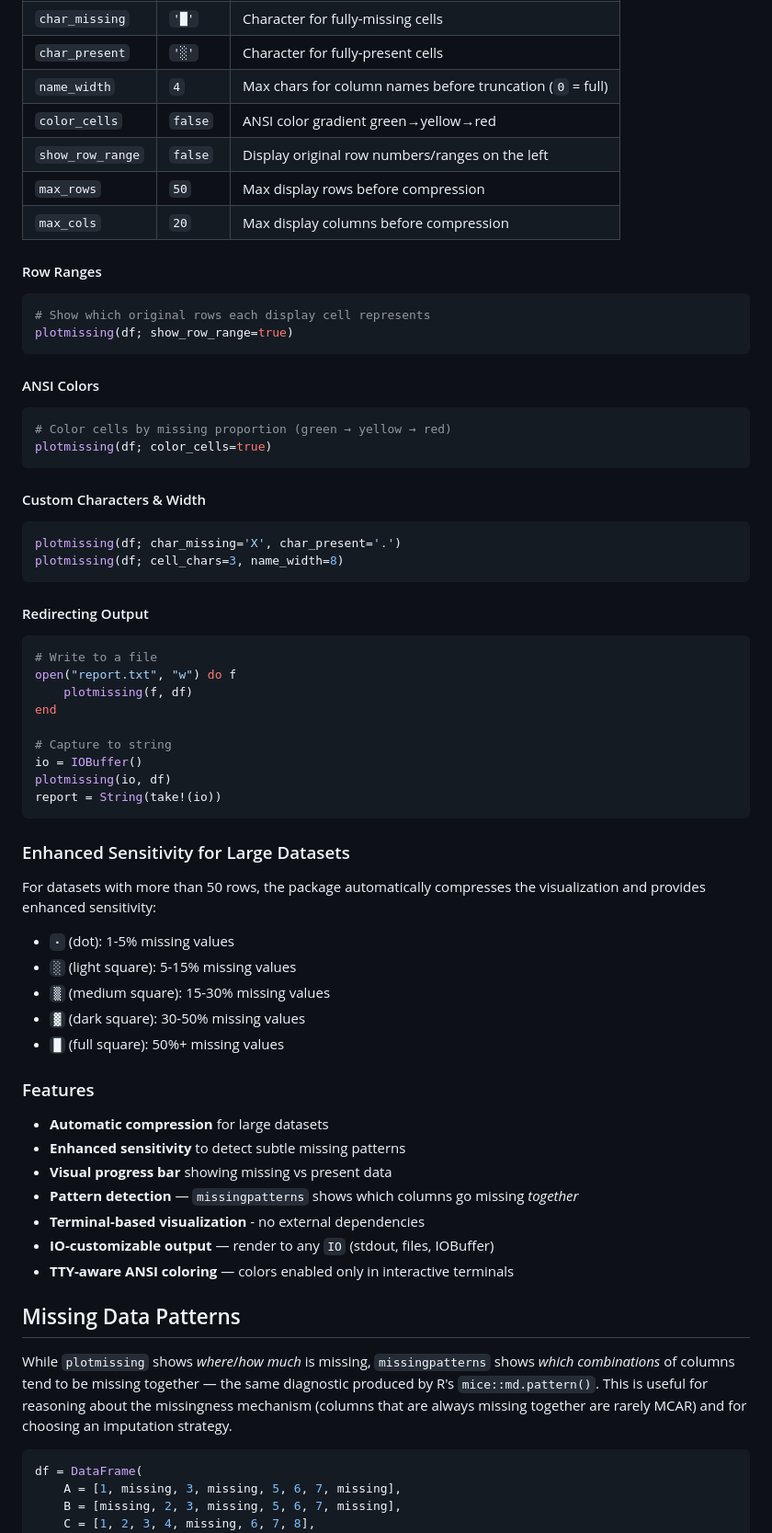
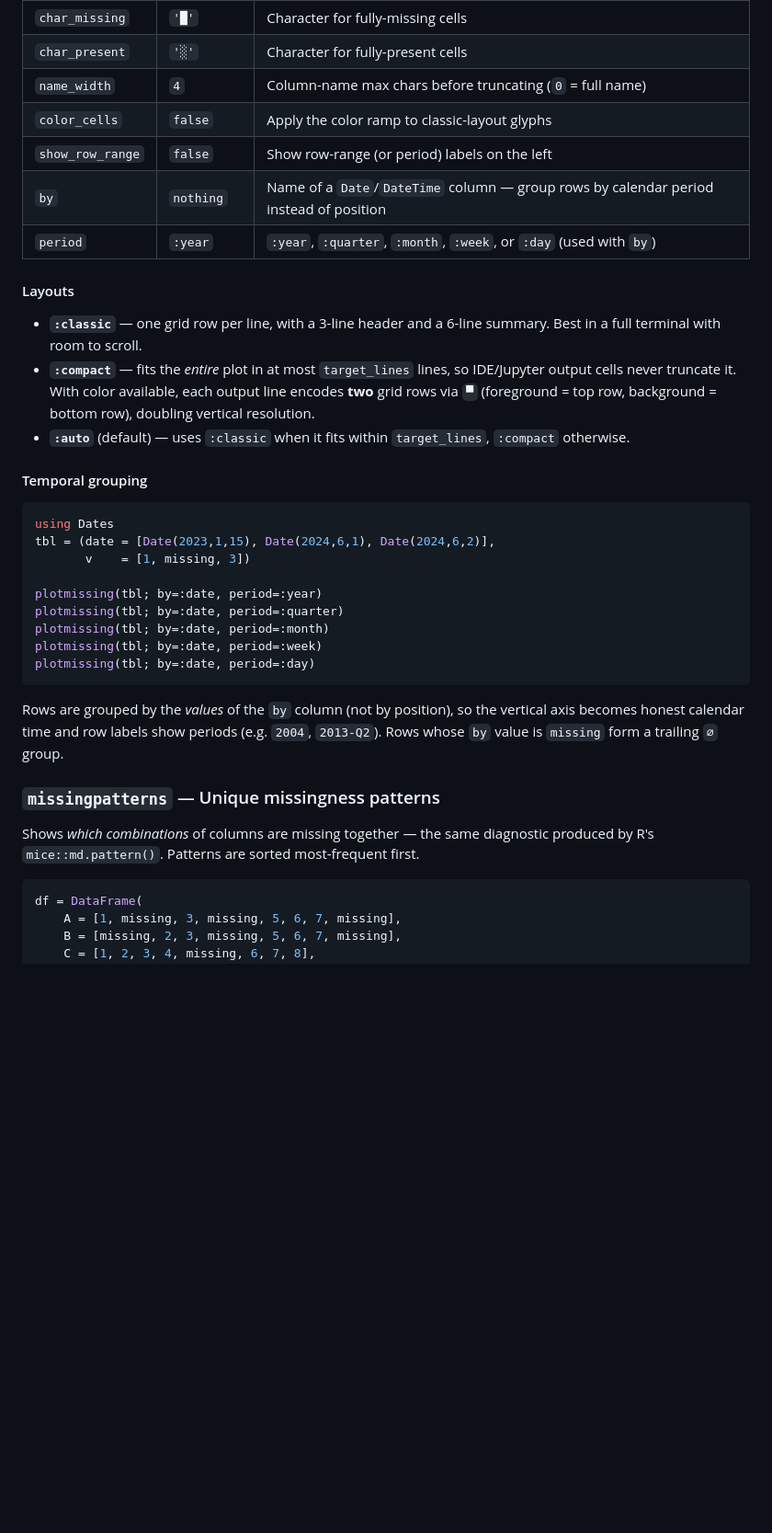
Before and after one commit to dantebertuzzi/MissingPatterns.jl, a Markdown page: README.md, the part around one of its changes. Shown at 92% size. Drawn GitHub-style; blank space fills up the shorter version.

````diff
--- a/README.md
+++ b/README.md
@@ -56,73 +76,40 @@ You can customize the appearance using keyword arguments:
 | `char_missing` | `'█'` | Character for fully-missing cells |
 | `char_present` | `'░'` | Character for fully-present cells |
-| `name_width` | `4` | Max chars for column names before truncation (`0` = full) |
-| `color_cells` | `false` | ANSI color gradient green→yellow→red |
-| `show_row_range` | `false` | Display original row numbers/ranges on the left |
-| `max_rows` | `50` | Max display rows before compression |
-| `max_cols` | `20` | Max display columns before compression |
+| `name_width` | `4` | Column-name max chars before truncating (`0` = full name) |
+| `color_cells` | `false` | Apply the color ramp to classic-layout glyphs |
+| `show_row_range` | `false` | Show row-range (or period) labels on the left |
+| `by` | `nothing` | Name of a `Date`/`DateTime` column — group rows by calendar period instead of position |
+| `period` | `:year` | `:year`, `:quarter`, `:month`, `:week`, or `:day` (used with `by`) |
 
-#### Row Ranges
+#### Layouts
+
+- **`:classic`** — one grid row per line, with a 3-line header and a 6-line summary. Best in a full terminal with room to scroll.
+- **`:compact`** — fits the *entire* plot in at most `target_lines` lines, so IDE/Jupyter output cells never truncate it. With color available, each output line encodes **two** grid rows via `▀` (foreground = top row, background = bottom row), doubling vertical resolution.
+- **`:auto`** (default) — uses `:classic` when it fits within `target_lines`, `:compact` otherwise.
+
+#### Temporal grouping
 
 ```julia
-# Show which original rows each display cell represents
-plotmissing(df; show_row_range=true)
+using Dates
+tbl = (date = [Date(2023,1,15), Date(2024,6,1), Date(2024,6,2)],
+       v    = [1, missing, 3])
+
+plotmissing(tbl; by=:date, period=:year)
+plotmissing(tbl; by=:date, period=:quarter)
+plotmissing(tbl; by=:date, period=:month)
+plotmissing(tbl; by=:date, period=:week)
+plotmissing(tbl; by=:date, period=:day)
 ```
 
-#### ANSI Colors
+Rows are grouped by the *values* of the `by` column (not by position), so the
+vertical axis becomes honest calendar time and row labels show periods (e.g.
+`2004`, `2013-Q2`). Rows whose `by` value is `missing` form a trailing `∅` group.
 
-```julia
-# Color cells by missing proportion (green → yellow → red)
-plotmissing(df; color_cells=true)
-```
+### `missingpatterns` — Unique missingness patterns
 
-#### Custom Characters & Width
-
-```julia
-plotmissing(df; char_missing='X', char_present='.')
-plotmissing(df; cell_chars=3, name_width=8)
-```
-
-#### Redirecting Output
-
-```julia
-# Write to a file
-open("report.txt", "w") do f
-    plotmissing(f, df)
-end
-
-# Capture to string
-io = IOBuffer()
-plotmissing(io, df)
-report = String(take!(io))
-```
-
-### Enhanced Sensitivity for Large Datasets
-
-For datasets with more than 50 rows, the package automatically compresses the visualization and provides enhanced sensitivity:
-
-- **`·`** (dot): 1-5% missing values
-- **`░`** (light square): 5-15% missing values
-- **`▒`** (medium square): 15-30% missing values
-- **`▓`** (dark square): 30-50% missing values
-- **`█`** (full square): 50%+ missing values
-
-### Features
-
-- **Automatic compression** for large datasets
-- **Enhanced sensitivity** to detect subtle missing patterns
-- **Visual progress bar** showing missing vs present data
-- **Pattern detection** — `missingpatterns` shows which columns go missing *together*
-- **Terminal-based visualization** - no external dependencies
-- **IO-customizable output** — render to any `IO` (stdout, files, IOBuffer)
-- **TTY-aware ANSI coloring** — colors enabled only in interactive terminals
-
-## Missing Data Patterns
-
-While `plotmissing` shows *where*/*how much* is missing, `missingpatterns` shows
-*which combinations* of columns tend to be missing together — the same
-diagnostic produced by R's `mice::md.pattern()`. This is useful for reasoning
-about the missingness mechanism (columns that are always missing together are
-rarely MCAR) and for choosing an imputation strategy.
+Shows *which combinations* of columns are missing together — the same
+diagnostic produced by R's `mice::md.pattern()`. Patterns are sorted
+most-frequent first.
 
 ```julia
 df = DataFrame(
````
Also changed, not shown: other parts of README.md (+193 -38 lines), docs/src/index.md (+2 -2 lines).
